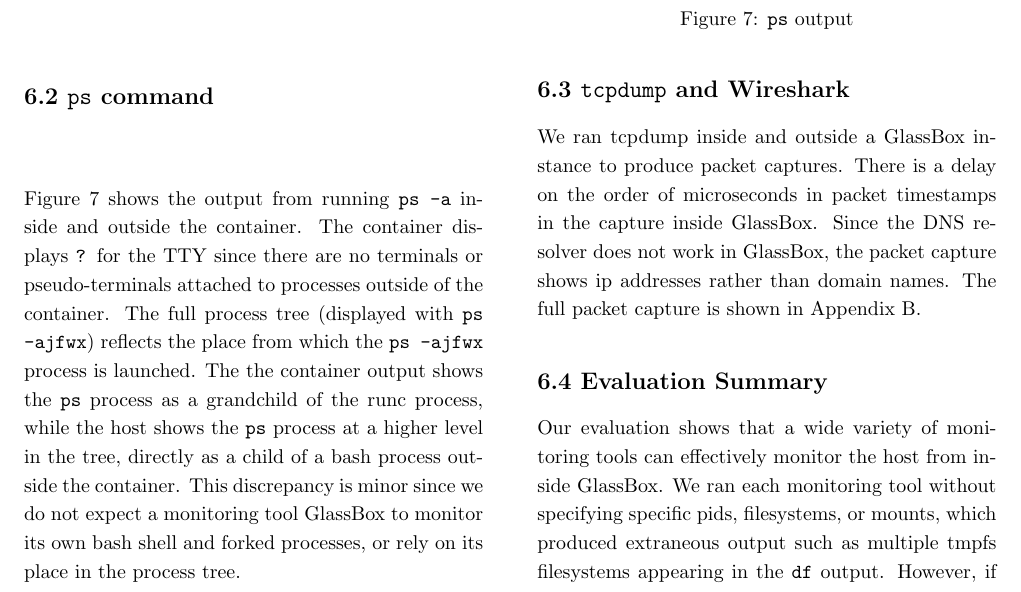
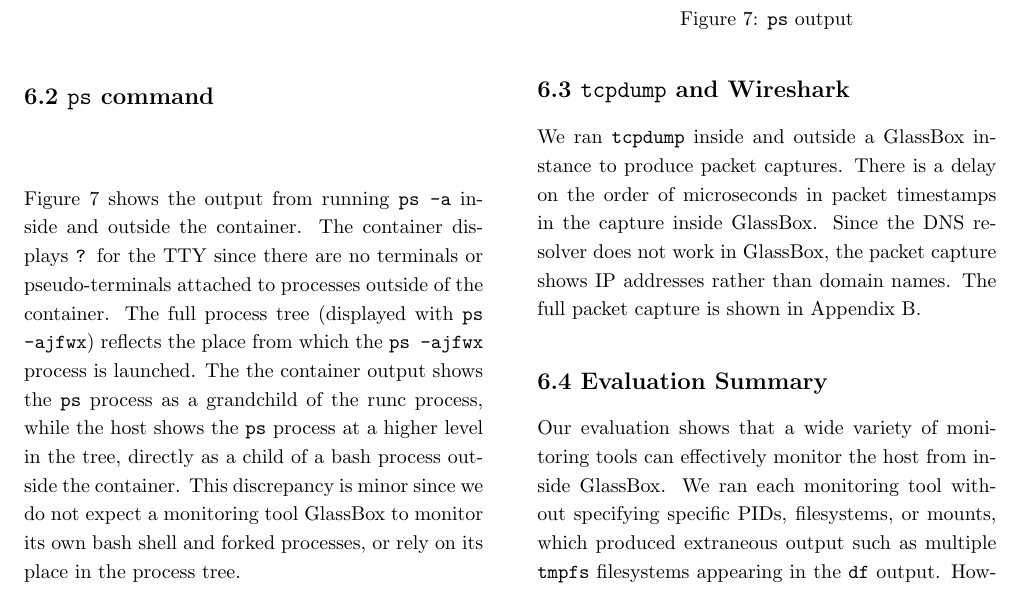
Before and after one commit to bjia56/read-only-container, a LaTeX document (final-report/final-report.tex): part of page 9 of 15, cut so that both start at the same text. Compiled offline with pdfLaTeX.

Commit message:
minor changes

```diff
--- a/final-report/final-report.tex
+++ b/final-report/final-report.tex
@@ -278,11 +278,11 @@ Figure 7 shows the output from running \texttt{ps -a} inside and outside the con
 \end{figure}
 
 \subsection*{6.3 \texttt{tcpdump} and Wireshark}
-We ran tcpdump inside and outside a GlassBox instance to produce packet captures. There is a delay on the order of microseconds in packet timestamps in the capture inside GlassBox. Since the DNS resolver does not work in GlassBox, the packet capture shows ip addresses rather than domain names. The full packet capture is shown in Appendix B.
+We ran \texttt{tcpdump} inside and outside a GlassBox instance to produce packet captures. There is a delay on the order of microseconds in packet timestamps in the capture inside GlassBox. Since the DNS resolver does not work in GlassBox, the packet capture shows IP addresses rather than domain names. The full packet capture is shown in Appendix B.
 
 \subsection*{6.4 Evaluation Summary}
 
-Our evaluation shows that a wide variety of monitoring tools can effectively monitor the host from inside GlassBox. We ran each monitoring tool without specifying specific pids, filesystems, or mounts, which produced extraneous output such as multiple tmpfs filesystems appearing in the \texttt{df} output. However, if we monitored a specific mount using  \texttt{df} or a specific directory using \texttt{du}, there would be no extraneous output.
+Our evaluation shows that a wide variety of monitoring tools can effectively monitor the host from inside GlassBox. We ran each monitoring tool without specifying specific PIDs, filesystems, or mounts, which produced extraneous output such as multiple \texttt{tmpfs} filesystems appearing in the \texttt{df} output. However, if we monitored a specific mount using  \texttt{df} or a specific directory using \texttt{du}, there would be no extraneous output.
 
 \section*{7. GlassBox Performance}
 
```
